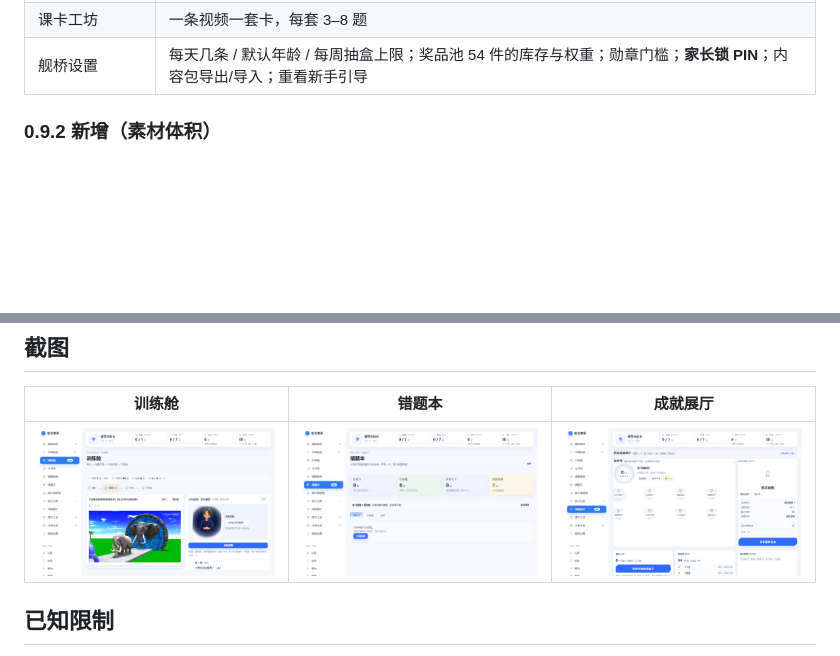
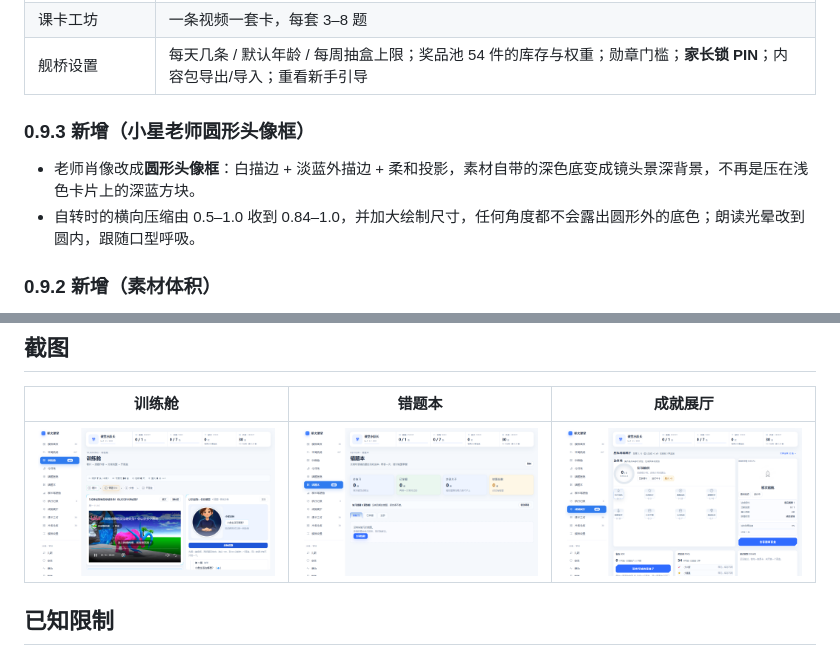
Before and after one commit to liweitan2046-cyber/dsh-bili-lesson, a Markdown page: README.md, 2 parts joined by grey strips. Rendered like a GitHub page; pictures changed too: docs/screenshots/learn.png; blank space fills up the shorter version.

```diff
--- a/README.md
+++ b/README.md
@@ -26,6 +26,11 @@
 | 成就展厅 | 8 枚勋章（按门槛自动发放，未得显示进度）+ 盲盒 + 奖品池 + 最近抽到 |
 | 课卡工坊 | 一条视频一套卡，每套 3–8 题 |
 | 舰桥设置 | 每天几条 / 默认年龄 / 每周抽盒上限；奖品池 54 件的库存与权重；勋章门槛；**家长锁 PIN**；内容包导出/导入；重看新手引导 |
+
+### 0.9.3 新增（小星老师圆形头像框）
+
+- 老师肖像改成**圆形头像框**：白描边 + 淡蓝外描边 + 柔和投影，素材自带的深色底变成镜头景深背景，不再是压在浅色卡片上的深蓝方块。
+- 自转时的横向压缩由 0.5–1.0 收到 0.84–1.0，并加大绘制尺寸，任何角度都不会露出圆形外的底色；朗读光晕改到圆内，跟随口型呼吸。
 
 ### 0.9.2 新增（素材体积）
 
```
Also changed, not shown: README.en.md (+5 -0 lines), 2 other files.
